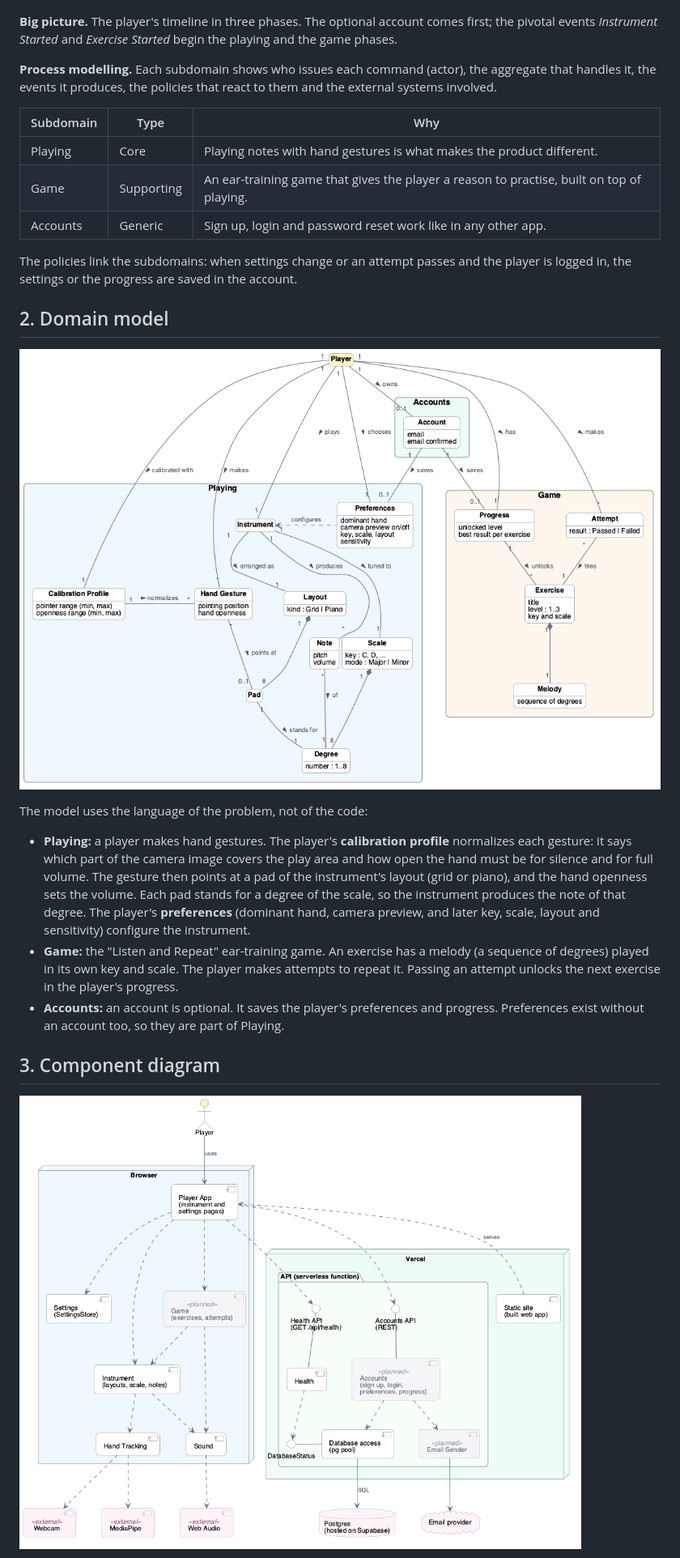
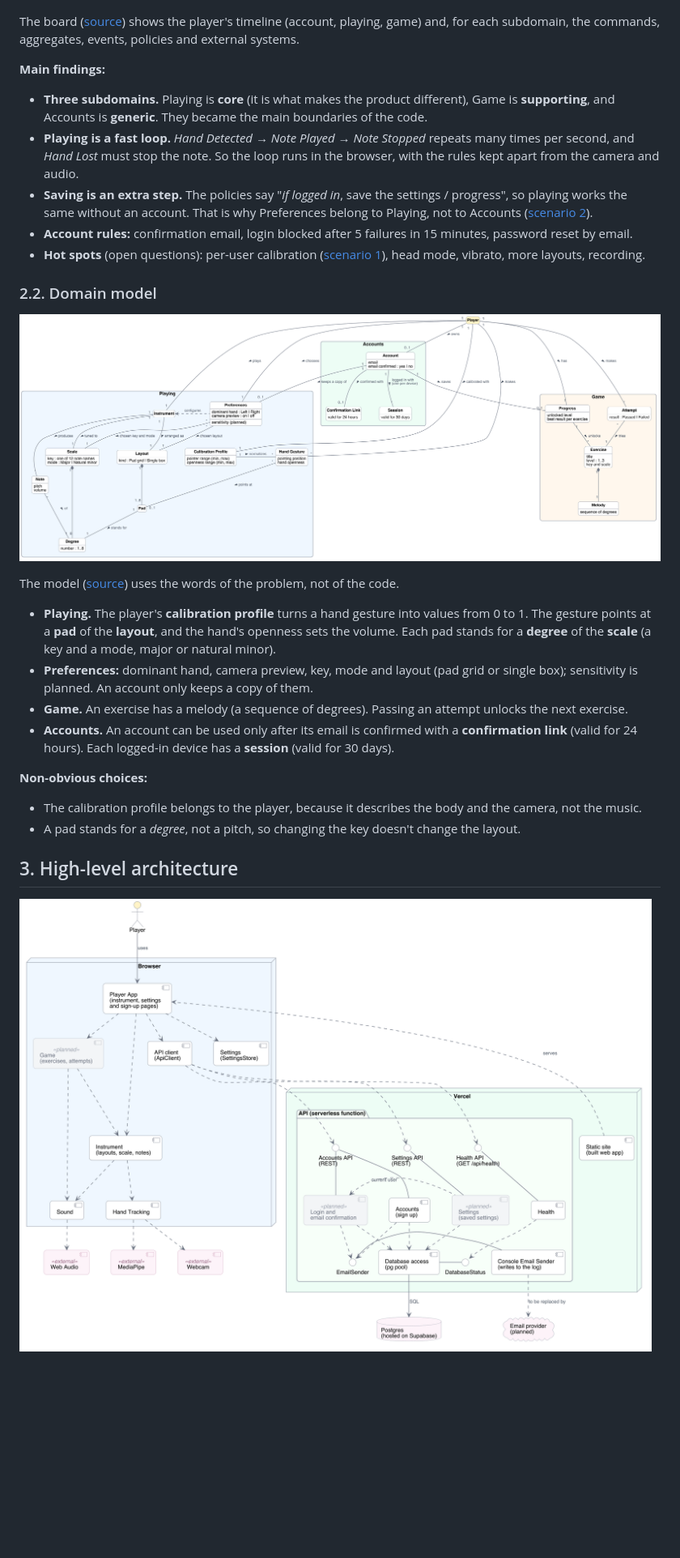
Before and after one commit to MESW-LES-2627/les-project-group-5, a Markdown page: docs/design.md, the part around one of its changes. Shown at 81% size. Rendered like a GitHub page; pictures changed too: docs/design/component-diagram.png, docs/design/domain-model.png; blank space fills up the shorter version.

```diff
--- a/docs/design.md
+++ b/docs/design.md
@@ -15,29 +31,33 @@ The sources are in [`design/`](design/): the EventStorming board opens in [diagr
 
 ![EventStorming](design/eventstorming.png)
 
-**Big picture.** The player's timeline in three phases. The optional account comes first; the pivotal events *Instrument Started* and *Exercise Started* begin the playing and the game phases.
+The board ([source](design/eventstorming.drawio)) shows the player's timeline (account, playing, game) and, for each subdomain, the commands, aggregates, events, policies and external systems.
 
-**Process modelling.** Each subdomain shows who issues each command (actor), the aggregate that handles it, the events it produces, the policies that react to them and the external systems involved.
+**Main findings:**
 
-| Subdomain | Type | Why |
-|---|---|---|
-| Playing | Core | Playing notes with hand gestures is what makes the product different. |
-| Game | Supporting | An ear-training game that gives the player a reason to practise, built on top of playing. |
-| Accounts | Generic | Sign up, login and password reset work like in any other app. |
+- **Three subdomains.** Playing is **core** (it is what makes the product different), Game is **supporting**, and Accounts is **generic**. They became the main boundaries of the code.
+- **Playing is a fast loop.** *Hand Detected → Note Played → Note Stopped* repeats many times per second, and *Hand Lost* must stop the note. So the loop runs in the browser, with the rules kept apart from the camera and audio.
+- **Saving is an extra step.** The policies say "*if logged in*, save the settings / progress", so playing works the same without an account. That is why Preferences belong to Playing, not to Accounts ([scenario 2](#42-scenario-2--saving-the-settings-in-the-account-iteration-2)).
+- **Account rules:** confirmation email, login blocked after 5 failures in 15 minutes, password reset by email.
+- **Hot spots** (open questions): per-user calibration ([scenario 1](#41-scenario-1--per-user-hand-calibration-iteration-1)), head mode, vibrato, more layouts, recording.
 
-The policies link the subdomains: when settings change or an attempt passes and the player is logged in, the settings or the progress are saved in the account.
-
-## 2. Domain model
+### 2.2. Domain model
 
 ![Domain model](design/domain-model.png)
 
-The model uses the language of the problem, not of the code:
+The model ([source](design/domain-model.puml)) uses the words of the problem, not of the code.
 
-- **Playing:** a player makes hand gestures. The player's **calibration profile** normalizes each gesture: it says which part of the camera image covers the play area and how open the hand must be for silence and for full volume. The gesture then points at a pad of the instrument's layout (grid or piano), and the hand openness sets the volume. Each pad stands for a degree of the scale, so the instrument produces the note of that degree. The player's **preferences** (dominant hand, camera preview, and later key, scale, layout and sensitivity) configure the instrument.
-- **Game:** the "Listen and Repeat" ear-training game. An exercise has a melody (a sequence of degrees) played in its own key and scale. The player makes attempts to repeat it. Passing an attempt unlocks the next exercise in the player's progress.
-- **Accounts:** an account is optional. It saves the player's preferences and progress. Preferences exist without an account too, so they are part of Playing.
+- **Playing.** The player's **calibration profile** turns a hand gesture into values from 0 to 1. The gesture points at a **pad** of the **layout**, and the hand's openness sets the volume. Each pad stands for a **degree** of the **scale** (a key and a mode, major or natural minor).
+- **Preferences:** dominant hand, camera preview, key, mode and layout (pad grid or single box); sensitivity is planned. An account only keeps a copy of them.
+- **Game.** An exercise has a melody (a sequence of degrees). Passing an attempt unlocks the next exercise.
+- **Accounts.** An account can be used only after its email is confirmed with a **confirmation link** (valid for 24 hours). Each logged-in device has a **session** (valid for 30 days).
 
-## 3. Component diagram
+**Non-obvious choices:**
+
+- The calibration profile belongs to the player, because it describes the body and the camera, not the music.
+- A pad stands for a *degree*, not a pitch, so changing the key doesn't change the layout.
+
+## 3. High-level architecture
 
 ![Component diagram](design/component-diagram.png)
 
```
Also changed, not shown: other parts of docs/design.md (+122 -55 lines), README.md (+1 -1 lines), 2 other files.
